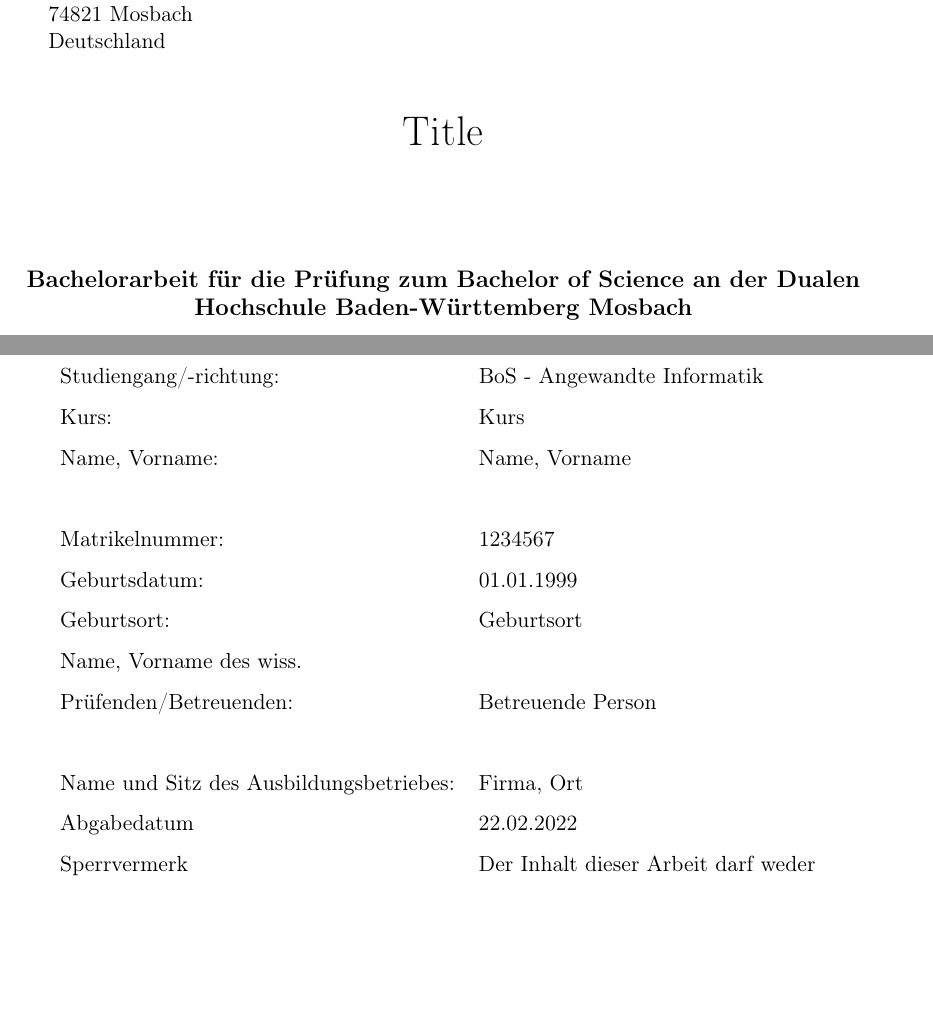
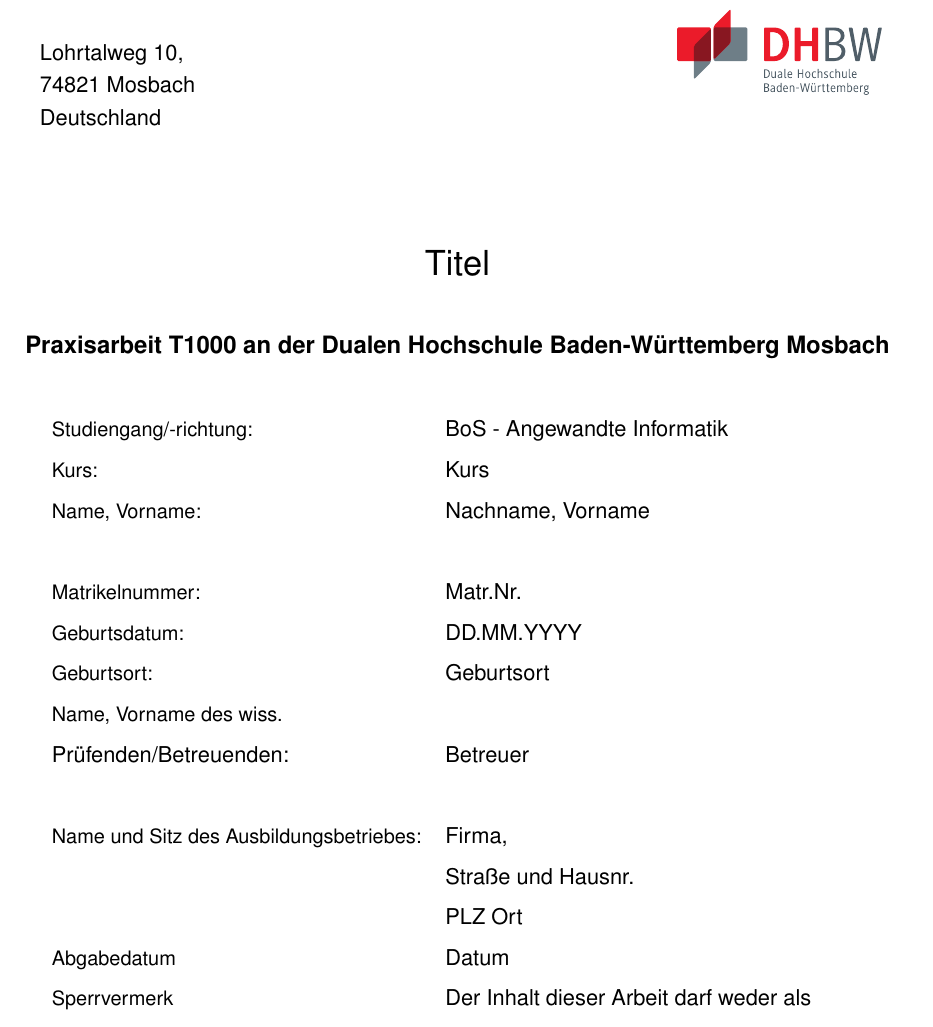
Before and after one commit to tibelyaaras/Vorlage_Wiss.Arb_DHBW, a LaTeX book (Vorlage_Wissenschaftliche Arbeit/main.tex, which reads Vorlage_Wissenschaftliche Arbeit/prefix/title.tex, Vorlage_Wissenschaftliche Arbeit/settings.tex): two parts of pages 1 and 2 of 10 before the commit and part of page 1 of 9 after it, the two joined at a grey line, cut at the place of the change, the shorter picture padded with empty space. Compiled offline with pdfLaTeX; a missing font is replaced by an installed copy or a similar font.

Commit message:
Änderung der Schriftart in Arial und Verb. des Layouts

```diff
--- a/Vorlage_Wissenschaftliche Arbeit/main.tex
+++ b/Vorlage_Wissenschaftliche Arbeit/main.tex
@@ -1,4 +1,4 @@
-\documentclass[a4paper, 11pt, oneside]{scrbook}
+\documentclass[openany, a4paper, 11pt, oneside]{scrbook}
 
 \input{settings.tex}
 
--- a/Vorlage_Wissenschaftliche Arbeit/prefix/title.tex
+++ b/Vorlage_Wissenschaftliche Arbeit/prefix/title.tex
@@ -1,20 +1,25 @@
-\def\title{Title}
-\def\author{Vorname Nachname}
+\def\title{Titel}
+\def\author{Autor}
+
+\newgeometry{
+  left=2.5cm,
+  right=2.5cm,
+  top=2.5cm,
+  bottom=3cm,
+  bindingoffset=5mm
+}
 
 \begin{titlepage}
 
 
-\begin{minipage}[t]{0.25\textwidth}
-DHBW Mosbach,\\
-
-Lohrtalweg 10,
-
-74821 Mosbach
-
+\begin{minipage}[c]{0.25\textwidth}
+DHBW Mosbach,\\ \\
+Lohrtalweg 10,\\
+74821 Mosbach\\
 Deutschland
 \end{minipage}
 \hfill
-\begin{minipage}[t]{0.25\textwidth}
+\begin{minipage}[c]{0.25\textwidth}
 \includegraphics[height=1.5cm]{prefix/image/logo-dhbw.eps}
 \end{minipage}
 
@@ -22,30 +27,33 @@
 
 
 \begin{center}
-	\vspace{5mm}
+	\vspace{15mm}
 
-	\huge \title
+	\LARGE \title
 
-	\vspace{50pt}
+	\vspace{15pt}
 
-	\large \bfseries Bachelorarbeit für die Prüfung zum Bachelor of Science an der Dualen Hochschule Baden-Württemberg Mosbach
+	\large \bfseries Praxisarbeit T1000 an der Dualen Hochschule Baden-Württemberg Mosbach
 
 
 \end{center}
 
-\vspace{15pt}
-
+\vspace{2pt}
+\begin{singlespace}
 \begin{tabular}{ll}
-         Studiengang/-richtung:       	& BoS - Angewandte Informatik   \\
-         Kurs:                 			& Kurs    						\\
-         Name, Vorname:                 & Name, Vorname          	 	\\
+         \small Studiengang/-richtung:       	& BoS - Angewandte Informatik   \\
+         \small Kurs:                 			& Kurs   						\\
+         \small Name, Vorname:                 & Nachname, Vorname          	 	\\
         \\
-         Matrikelnummer:        		& 1234567        				\\
-         Geburtsdatum:      			& 01.01.1999        			\\
-         Geburtsort:					& Geburtsort					\\
-         Name, Vorname des wiss.\\ Prüfenden/Betreuenden: & Betreuende Person \\
+         \small Matrikelnummer:        		& Matr.Nr.        				\\
+         \small Geburtsdatum:      			& DD.MM.YYYY        			\\
+         \small Geburtsort:					& Geburtsort						\\
+         \small Name, Vorname des wiss.\\ Prüfenden/Betreuenden:
+         \small & Betreuer \\
         \\
-         Name und Sitz des Ausbildungsbetriebes:	& Firma, Ort		\\
-         Abgabedatum		& 22.02.2022		\\
-        Sperrvermerk		& Der Inhalt dieser Arbeit darf weder \\
-         & als Ganzes noch in Auszügen Personen\\
+         \small Name und Sitz des Ausbildungsbetriebes: & Firma,\\
+         \small & Straße und Hausnr.		\\
+         \small & PLZ Ort	\\
+         \small Abgabedatum		& Datum		\\
+         \small Sperrvermerk		& Der Inhalt dieser Arbeit darf weder als\\
+         \small & Ganzes noch in Auszügen Personen außerhalb\\
@@ -56,4 +64,5 @@
     \end{tabular}
+    \end{singlespace}
 
 
 \vspace{49.7pt}
--- a/Vorlage_Wissenschaftliche Arbeit/settings.tex
+++ b/Vorlage_Wissenschaftliche Arbeit/settings.tex
@@ -4,6 +4,8 @@
 \usepackage[utf8]{inputenc}
 \usepackage[hidelinks]{hyperref}
 \usepackage{graphicx}
+\graphicspath{{./prefix/image/}}
+
 \usepackage{epstopdf}
 \usepackage{float}
 \usepackage{acronym}
@@ -13,10 +15,15 @@
 \usepackage{fancyhdr}
 \usepackage{url}
 \usepackage{makecell}
+\usepackage[onehalfspacing]{setspace}
+\usepackage{geometry}
+\usepackage{xtab}
 
 \usepackage{blindtext}
 
-\renewcommand*{\headfont}{\normalfont}
+\usepackage[scaled]{uarial}
+\renewcommand*\familydefault{\sfdefault}
+
 \renewcommand*{\multicitedelim}{\addsemicolon\space}
 \renewcommand*{\headrulewidth}{0pt}
 \renewcommand*{\arraystretch}{1.5}
```
Also changed, not shown: Vorlage_Wissenschaftliche Arbeit/main.pdf, Vorlage_Wissenschaftliche Arbeit/prefix/title.tex (9 more changed lines), 1 other file.
